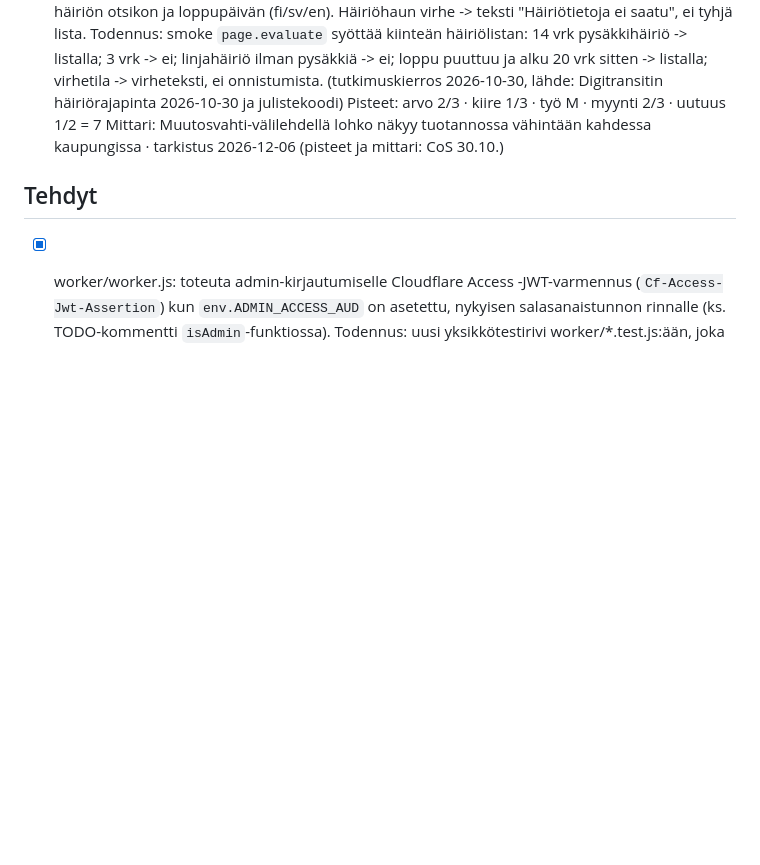
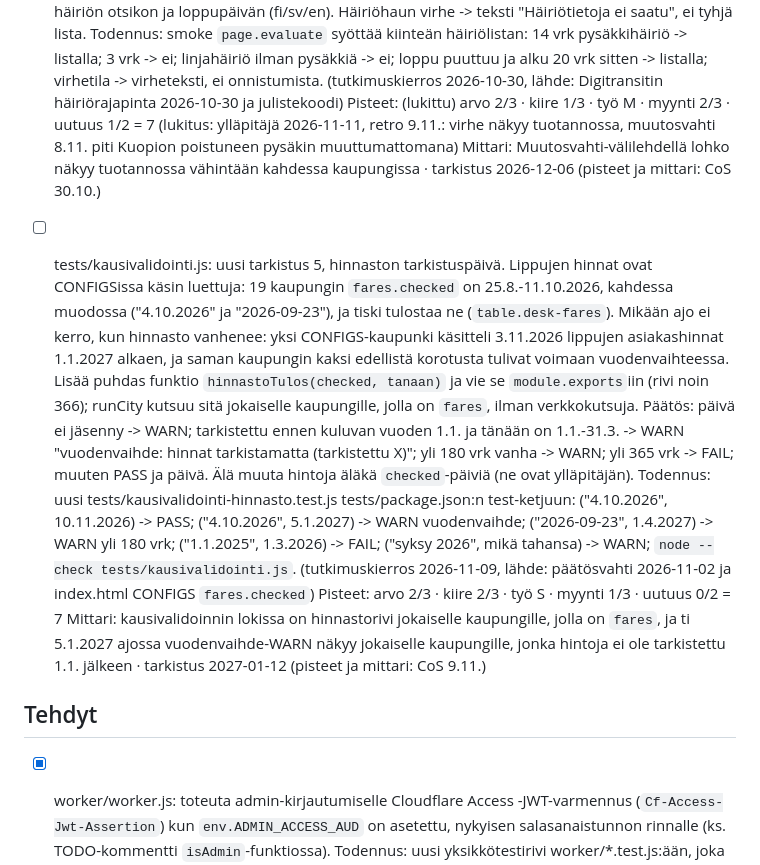
Before and after one commit to Veikkoville/lsl-aikataulut, a Markdown page: docs/AUTO-BACKLOG.md, the part around the change. Drawn GitHub-style; blank space fills up the shorter version.

Commit message:
docs: backlog-rivi hinnaston tarkistuspäivästä (tutkimuskierros 9.11.), 30.10. häiriörivi lukittu ja mittarin määritelmä (retro 9.11.) (#167)

```diff
--- a/docs/AUTO-BACKLOG.md
+++ b/docs/AUTO-BACKLOG.md
@@ -547,8 +547,24 @@ markkinavuoropuhelut). Agentti käsittelee ne samoin kuin tapaamisista kirjatut
       lista. Todennus: smoke `page.evaluate` syöttää kiinteän häiriölistan: 14 vrk pysäkkihäiriö -> listalla; 3 vrk -> ei;
       linjahäiriö ilman pysäkkiä -> ei; loppu puuttuu ja alku 20 vrk sitten -> listalla; virhetila -> virheteksti, ei
       onnistumista. (tutkimuskierros 2026-10-30, lähde: Digitransitin häiriörajapinta 2026-10-30 ja julistekoodi)
-      Pisteet: arvo 2/3 · kiire 1/3 · työ M · myynti 2/3 · uutuus 1/2 = 7
+      Pisteet: (lukittu) arvo 2/3 · kiire 1/3 · työ M · myynti 2/3 · uutuus 1/2 = 7 (lukitus: ylläpitäjä 2026-11-11, retro 9.11.: virhe näkyy
+      tuotannossa, muutosvahti 8.11. piti Kuopion poistuneen pysäkin muuttumattomana)
       Mittari: Muutosvahti-välilehdellä lohko näkyy tuotannossa vähintään kahdessa kaupungissa · tarkistus 2026-12-06 (pisteet ja mittari: CoS 30.10.)
+- [ ] tests/kausivalidointi.js: uusi tarkistus 5, hinnaston tarkistuspäivä. Lippujen hinnat ovat CONFIGSissa käsin luettuja:
+      19 kaupungin `fares.checked` on 25.8.-11.10.2026, kahdessa muodossa ("4.10.2026" ja "2026-09-23"), ja tiski tulostaa ne
+      (`table.desk-fares`). Mikään ajo ei kerro, kun hinnasto vanhenee: yksi CONFIGS-kaupunki käsitteli 3.11.2026 lippujen
+      asiakashinnat 1.1.2027 alkaen, ja saman kaupungin kaksi edellistä korotusta tulivat voimaan vuodenvaihteessa. Lisää puhdas
+      funktio `hinnastoTulos(checked, tanaan)` ja vie se `module.exports`iin (rivi noin 366); runCity kutsuu sitä jokaiselle
+      kaupungille, jolla on `fares`, ilman verkkokutsuja. Päätös: päivä ei jäsenny -> WARN; tarkistettu ennen kuluvan vuoden 1.1. ja
+      tänään on 1.1.-31.3. -> WARN "vuodenvaihde: hinnat tarkistamatta (tarkistettu X)"; yli 180 vrk vanha -> WARN; yli 365 vrk -> FAIL;
+      muuten PASS ja päivä. Älä muuta hintoja äläkä `checked`-päiviä (ne ovat ylläpitäjän). Todennus: uusi
+      tests/kausivalidointi-hinnasto.test.js tests/package.json:n test-ketjuun: ("4.10.2026", 10.11.2026) -> PASS;
+      ("4.10.2026", 5.1.2027) -> WARN vuodenvaihde; ("2026-09-23", 1.4.2027) -> WARN yli 180 vrk; ("1.1.2025", 1.3.2026) -> FAIL;
+      ("syksy 2026", mikä tahansa) -> WARN; `node --check tests/kausivalidointi.js`. (tutkimuskierros 2026-11-09, lähde: päätösvahti
+      2026-11-02 ja index.html CONFIGS `fares.checked`)
+      Pisteet: arvo 2/3 · kiire 2/3 · työ S · myynti 1/3 · uutuus 0/2 = 7
+      Mittari: kausivalidoinnin lokissa on hinnastorivi jokaiselle kaupungille, jolla on `fares`, ja ti 5.1.2027 ajossa vuodenvaihde-WARN
+      näkyy jokaiselle kaupungille, jonka hintoja ei ole tarkistettu 1.1. jälkeen · tarkistus 2027-01-12 (pisteet ja mittari: CoS 9.11.)
 
 ## Tehdyt
 
```
Also changed, not shown: docs/TUOTEPERIAATTEET.md (+3 -0 lines).
